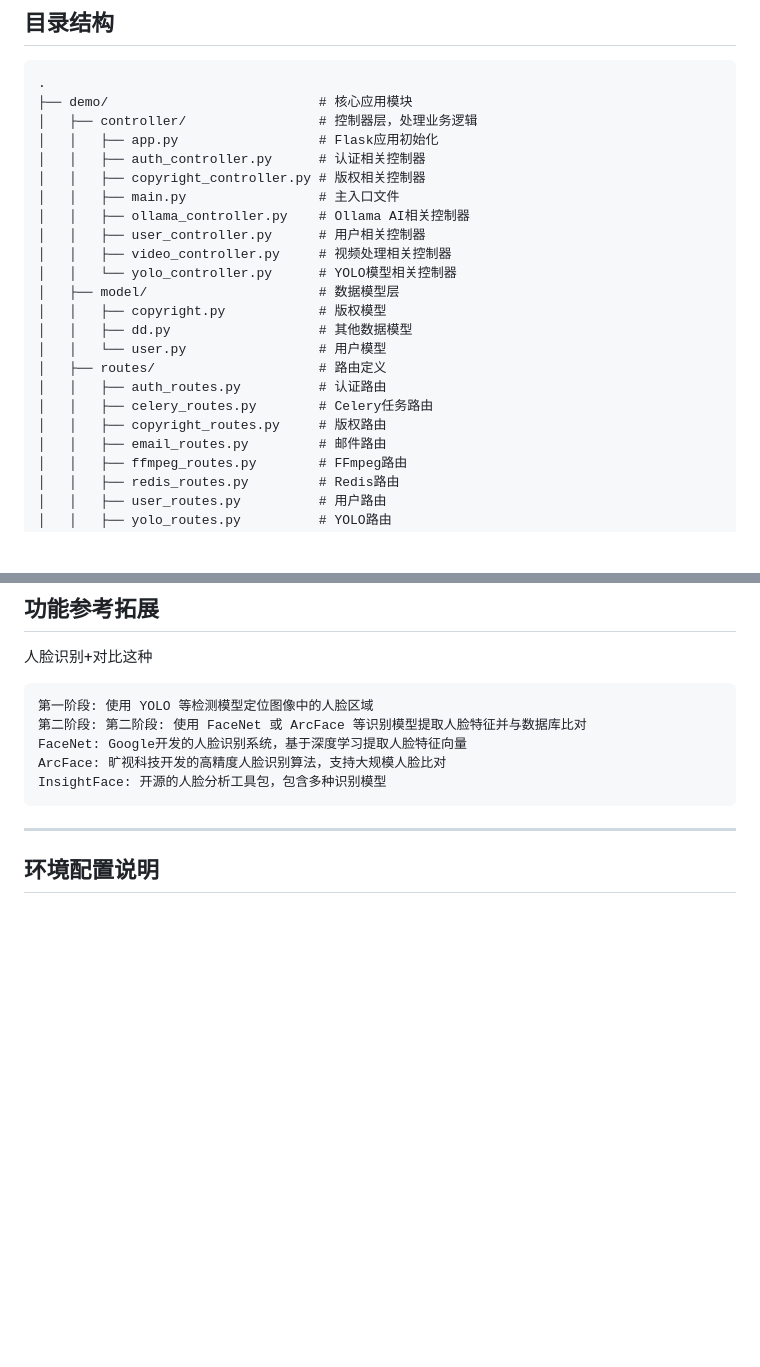
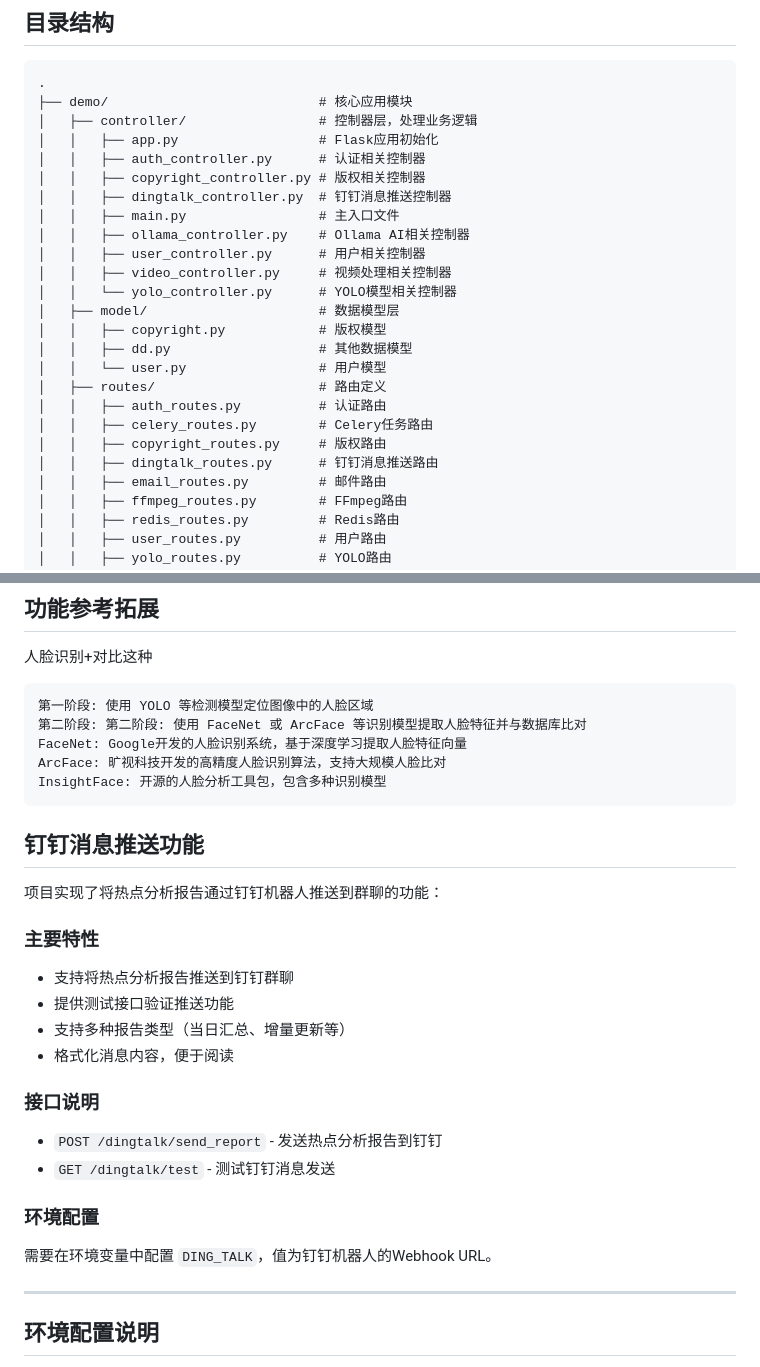
Before and after one commit to liucf1224-del/flask_web, a Markdown page: README.md, 2 parts joined by grey strips. GitHub-like rendering; blank space fills up the shorter version.

Commit message:
feat(dingtalk): 添加钉钉消息推送功能
- 新增钉钉消息推送控制器和路由
- 实现热点分析报告推送到钉钉群聊
- 提供测试接口用于验证推送功能- 支持多种报告类型推送
- 格式化消息内容提高可读性- 更新文档说明钉功能使用方法
- 添加环境变量配置说明

````diff
--- a/README.md
+++ b/README.md
@@ -9,6 +9,7 @@
 │   │   ├── app.py                  # Flask应用初始化
 │   │   ├── auth_controller.py      # 认证相关控制器
 │   │   ├── copyright_controller.py # 版权相关控制器
+│   │   ├── dingtalk_controller.py  # 钉钉消息推送控制器
 │   │   ├── main.py                 # 主入口文件
 │   │   ├── ollama_controller.py    # Ollama AI相关控制器
 │   │   ├── user_controller.py      # 用户相关控制器
@@ -22,6 +23,7 @@
 │   │   ├── auth_routes.py          # 认证路由
 │   │   ├── celery_routes.py        # Celery任务路由
 │   │   ├── copyright_routes.py     # 版权路由
+│   │   ├── dingtalk_routes.py      # 钉钉消息推送路由
 │   │   ├── email_routes.py         # 邮件路由
 │   │   ├── ffmpeg_routes.py        # FFmpeg路由
 │   │   ├── redis_routes.py         # Redis路由
@@ -119,6 +121,23 @@ ArcFace: 旷视科技开发的高精度人脸识别算法，支持大规模人
 InsightFace: 开源的人脸分析工具包，包含多种识别模型
 ```
 
+## 钉钉消息推送功能
+
+项目实现了将热点分析报告通过钉钉机器人推送到群聊的功能：
+
+### 主要特性
+- 支持将热点分析报告推送到钉钉群聊
+- 提供测试接口验证推送功能
+- 支持多种报告类型（当日汇总、增量更新等）
+- 格式化消息内容，便于阅读
+
+### 接口说明
+- `POST /dingtalk/send_report` - 发送热点分析报告到钉钉
+- `GET /dingtalk/test` - 测试钉钉消息发送
+
+### 环境配置
+需要在环境变量中配置 `DING_TALK`，值为钉钉机器人的Webhook URL。
+
 ---
 
 ## 环境配置说明
````
Also changed, not shown: other parts of README.md (+1 -0 lines).
